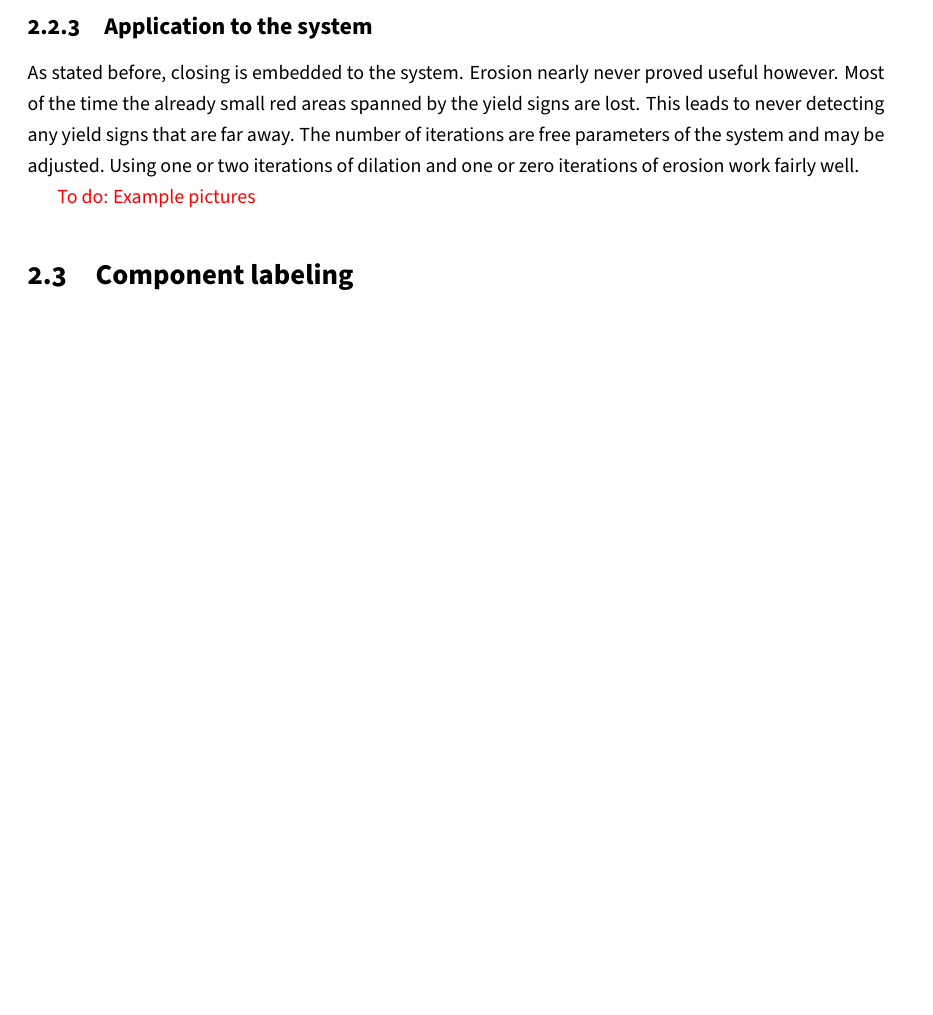
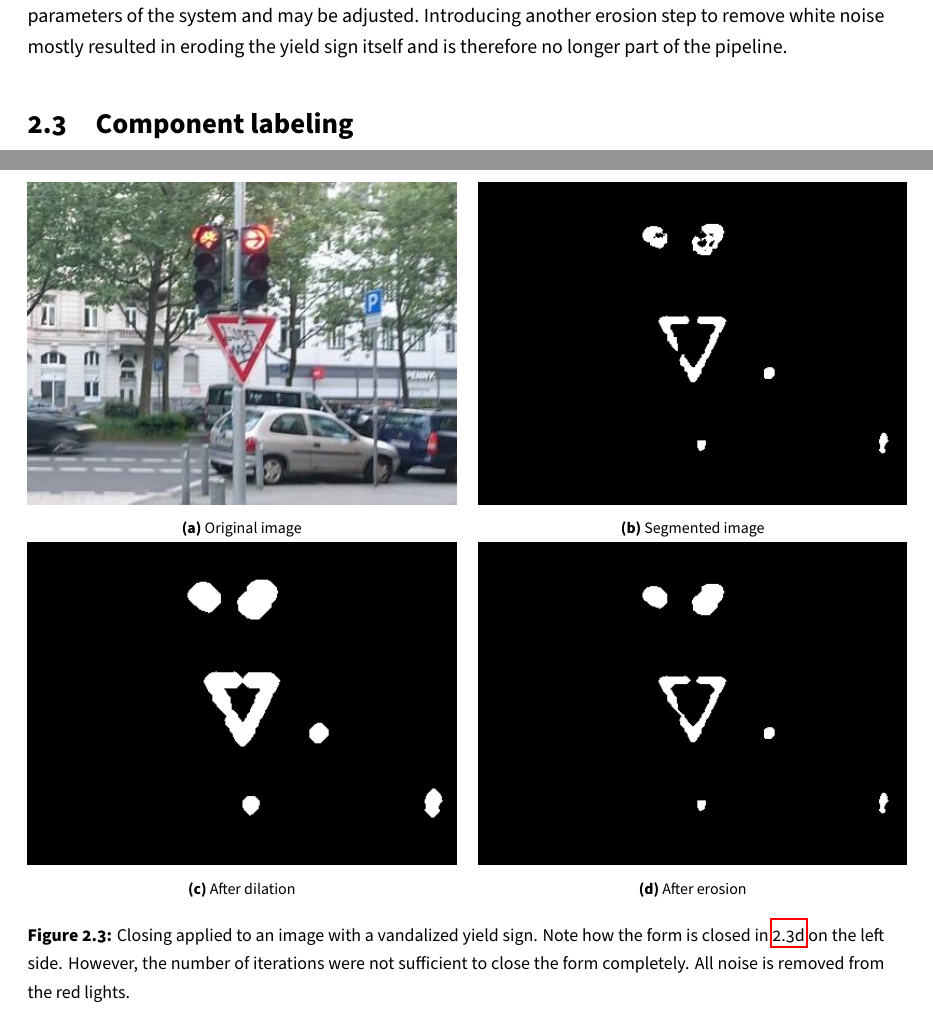
Before and after one commit to kantholtz/college-cv, a LaTeX document (docs/doc.tex): part of page 9 of 12 before the commit and two parts of pages 9 and 10 of 14 after it, the two joined at a grey line, cut at the place of the change, the shorter picture padded with empty space. Compiled offline with pdfLaTeX.

Commit message:
added pictures, fixed text

```diff
--- a/docs/doc.tex
+++ b/docs/doc.tex
@@ -11,7 +11,7 @@
 
 % captions and figures
 \usepackage[font=small,labelfont=bf]{caption}
-\usepackage{graphicx, subcaption, subfig, float}
+\usepackage{graphicx, subcaption, float}
 \restylefloat{figure}
 
 \usepackage{wrapfig}
@@ -332,20 +347,38 @@ opposite effect occurs when first dilating and then eroding the
 image. Here, thin connections are strengthened and connections between
 forms may be established. This proves useful if a closed yield sign
 shapes are required even if somebody took a pencil and drew over the
-red area or light reflections break the red surface.
+red area or light reflections break the red surface. The number of
+iterations are free parameters of the system and may be
+adjusted. Introducing another erosion step to remove white noise
+mostly resulted in eroding the yield sign itself and is therefore no
+longer part of the pipeline.
 
-
-\subsection{Application to the system}
-
-As stated before, closing is embedded to the system. Erosion nearly
-never proved useful however. Most of the time the already small red
-areas spanned by the yield signs are lost. This leads to never
-detecting any yield signs that are far away. The number of iterations
-are free parameters of the system and may be adjusted. Using one or
-two iterations of dilation and one or zero iterations of erosion work
-fairly well.
-
-{\color{red}{To do: Example pictures}}
+\begin{figure}
+  \begin{subfigure}[t]{0.5\textwidth}
+    \includegraphics[width=1\textwidth]{src/closing_0}
+    \subcaption{Original image}
+  \end{subfigure}
+  \quad
+  \begin{subfigure}[t]{0.5\textwidth}
+    \includegraphics[width=1\textwidth]{src/closing_1}
+    \subcaption{Segmented image}
+  \end{subfigure}
+  \begin{subfigure}[t]{0.5\textwidth}
+    \includegraphics[width=1\textwidth]{src/closing_2}
+    \subcaption{After dilation}
+  \end{subfigure}
+  \quad
+  \begin{subfigure}[t]{0.5\textwidth}
+    \includegraphics[width=1\textwidth]{src/closing_3}
+    \subcaption{After erosion}
+    \label{subcap:erosion}
+  \end{subfigure}
+  \caption{Closing applied to an image with a vandalized yield
+    sign. Note how the form is closed in \ref{subcap:erosion} on the
+    left side. However, the number of iterations were not sufficient
+    to close the form completely. All noise is removed from the red
+    lights.}
+\end{figure}
 
 
 \section{Component labeling}
```
Also changed, not shown: docs/doc.pdf, docs/src/closing_0.jpg (added), docs/src/closing_1.png (added), docs/src/closing_2.png (added), docs/src/closing_3.png (added), docs/src/patmatch_ref.png (added), docs/src/patmatch_tri1.png (added), docs/src/patmatch_tri2.png (added), docs/src/segmentation_source.jpg (added), docs/src/segmentation_target.jpg (added), docs/doc.tex (72 more changed lines).
